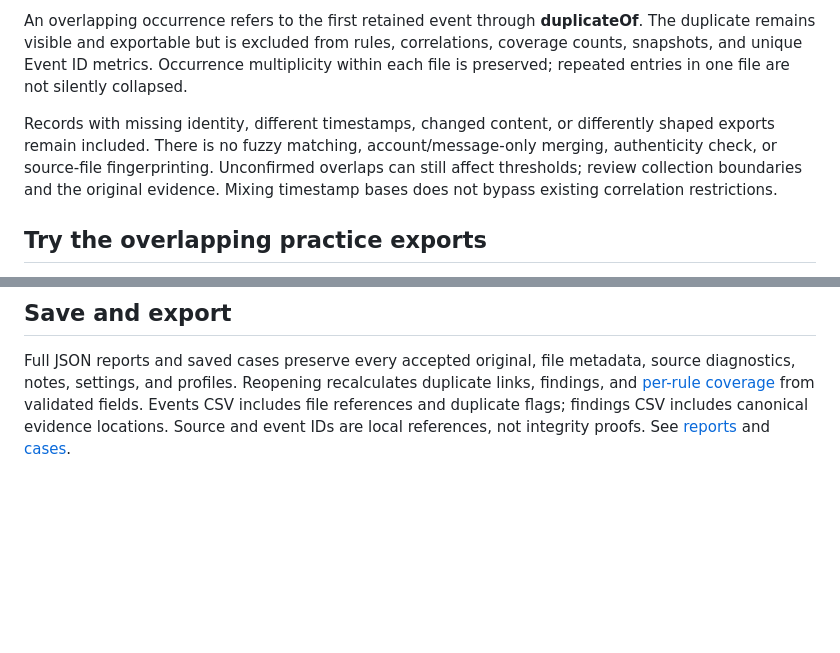
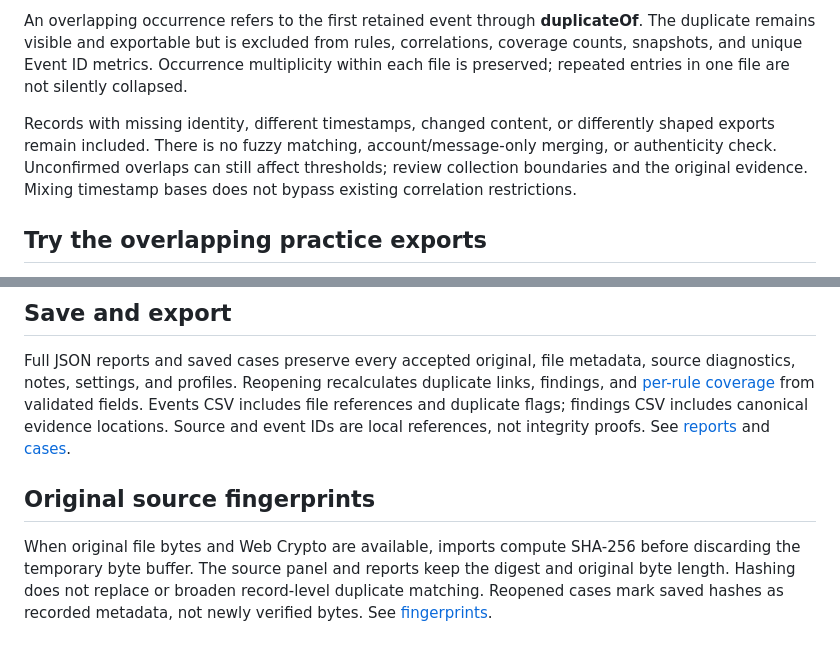
Before and after one commit to Namitesh07/windows-security-event-log-triage-tool, a Markdown page: docs/collections.md, 2 parts joined by grey strips. Drawn GitHub-style; blank space fills up the shorter version.

Commit message:
Document original-byte fingerprints and collection provenance

```diff
--- a/docs/collections.md
+++ b/docs/collections.md
@@ -26,7 +26,7 @@ The app marks a record as a confirmed overlap only when it appears in a differen
 
 An overlapping occurrence refers to the first retained event through **duplicateOf**. The duplicate remains visible and exportable but is excluded from rules, correlations, coverage counts, snapshots, and unique Event ID metrics. Occurrence multiplicity within each file is preserved; repeated entries in one file are not silently collapsed.
 
-Records with missing identity, different timestamps, changed content, or differently shaped exports remain included. There is no fuzzy matching, account/message-only merging, authenticity check, or source-file fingerprinting. Unconfirmed overlaps can still affect thresholds; review collection boundaries and the original evidence. Mixing timestamp bases does not bypass existing correlation restrictions.
+Records with missing identity, different timestamps, changed content, or differently shaped exports remain included. There is no fuzzy matching, account/message-only merging, or authenticity check. Unconfirmed overlaps can still affect thresholds; review collection boundaries and the original evidence. Mixing timestamp bases does not bypass existing correlation restrictions.
 
 ## Try the overlapping practice exports
 
@@ -40,3 +40,7 @@ Select [overlap-first.csv](../samples/collections/overlap-first.csv) and [overla
 ## Save and export
 
 Full JSON reports and saved cases preserve every accepted original, file metadata, source diagnostics, notes, settings, and profiles. Reopening recalculates duplicate links, findings, and [per-rule coverage](coverage.md) from validated fields. Events CSV includes file references and duplicate flags; findings CSV includes canonical evidence locations. Source and event IDs are local references, not integrity proofs. See [reports](reports.md) and [cases](cases.md).
+
+## Original source fingerprints
+
+When original file bytes and Web Crypto are available, imports compute SHA-256 before discarding the temporary byte buffer. The source panel and reports keep the digest and original byte length. Hashing does not replace or broaden record-level duplicate matching. Reopened cases mark saved hashes as recorded metadata, not newly verified bytes. See [fingerprints](fingerprints.md).
```
Also changed, not shown: docs/fingerprints.md (added, +25 -0 lines).
